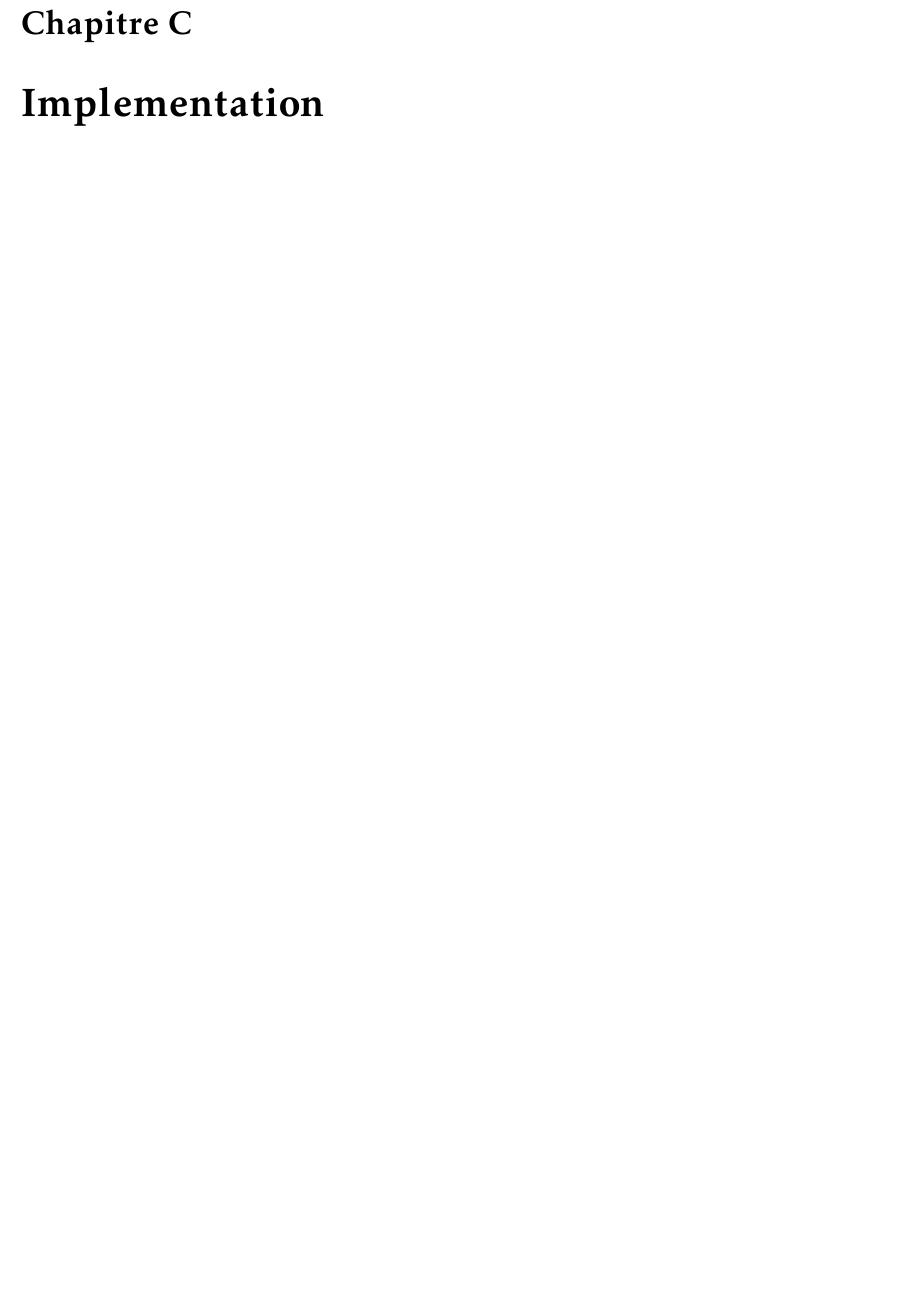
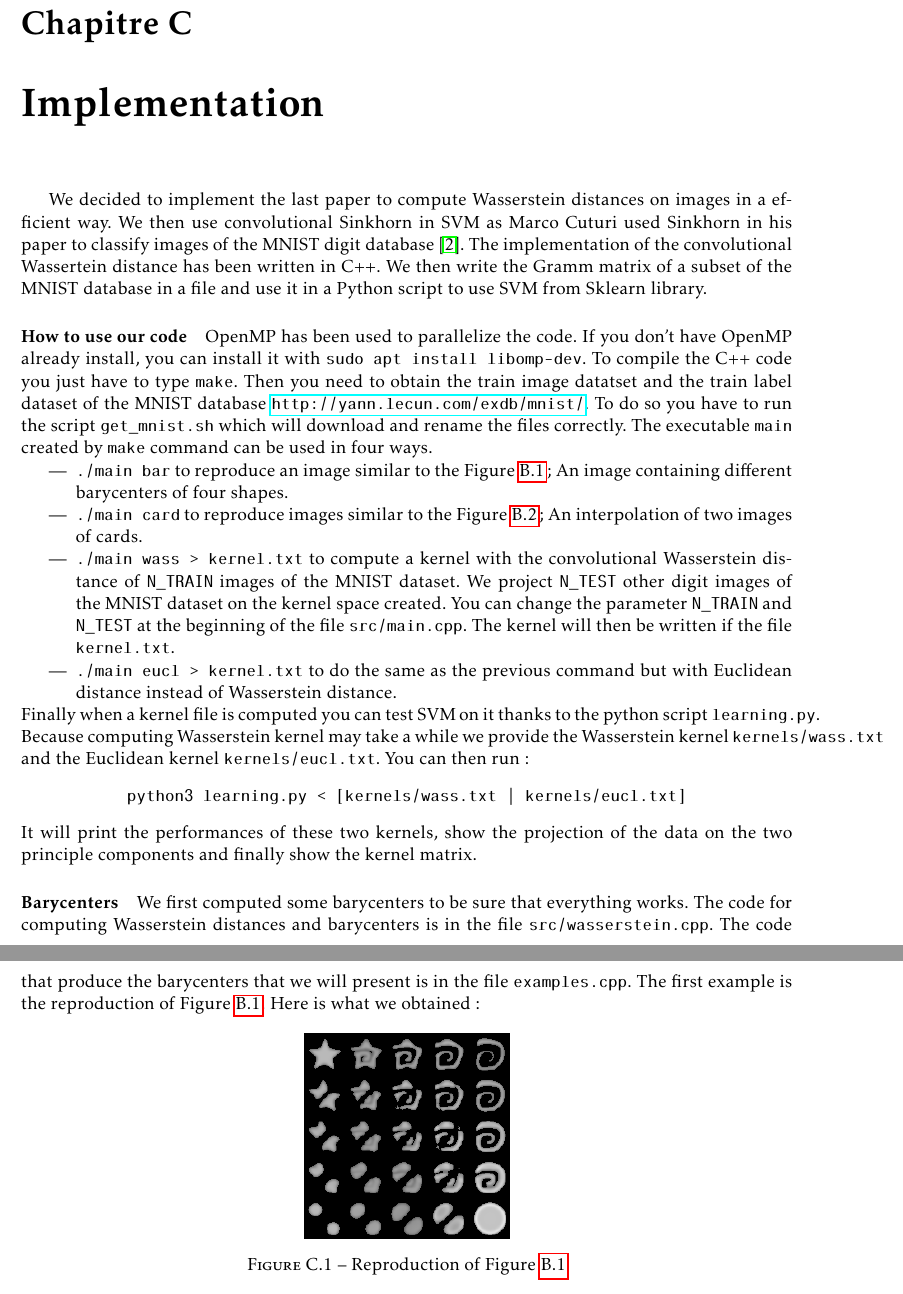
Before and after one commit to Nanored4498/ML-Project, a LaTeX book (report/report.tex, which reads report/implementation.tex): part of page 16 of 17 before the commit and two parts of pages 17 and 18 of 19 after it, the two joined at a grey line, cut so that both start at the same text, the shorter picture padded with empty space. Compiled offline with pdfLaTeX.

Commit message:
début implémentation

```diff
--- a/report/implementation.tex
+++ b/report/implementation.tex
@@ -1 +1,27 @@
 \chapter{Implementation}
+
+We decided to implement the last paper to compute Wasserstein distances on images in a efficient way. We then use convolutional Sinkhorn in SVM as Marco Cuturi used Sinkhorn in his paper to classify images of the MNIST digit database \cite{Cut}. The implementation of the convolutional Wassertein distance has been written in C++. We then write the Gramm matrix of a subset of the MNIST database in a file and use it in a Python script to use SVM from Sklearn library.
+
+\paragraph{How to use our code}
+OpenMP has been used to parallelize the code. If you don't have OpenMP already install, you can install it with \verb|sudo apt install libomp-dev|.
+To compile the C++ code you just have to type \verb|make|. Then you need to obtain the train image datatset and the train label dataset of the MNIST database \url{http://yann.lecun.com/exdb/mnist/}. To do so you have to run the script \verb|get_mnist.sh| which will download and rename the files correctly. The executable \verb|main| created by \verb|make| command can be used in four ways.
+\begin{itemize}
+	\item  \verb|./main bar| to reproduce an image similar to the \figurename~\ref{barp}; An image containing different barycenters of four shapes.
+	\item \verb|./main card| to reproduce images similar to the \figurename~\ref{cardp}; An interpolation of two images of cards.
+	\item \verb|./main wass > kernel.txt| to compute a kernel with the convolutional Wasserstein distance of \verb|N_TRAIN| images of the MNIST dataset. We project \verb|N_TEST| other digit images of the MNIST dataset on the kernel space created. You can change the parameter \verb|N_TRAIN| and \verb|N_TEST| at the beginning of the file \verb|src/main.cpp|. The kernel will then be written if the file \verb|kernel.txt|.
+	\item \verb|./main eucl > kernel.txt| to do the same as the previous command but with Euclidean distance instead of Wasserstein distance.
+\end{itemize}
+Finally when a kernel file is computed you can test SVM on it thanks to the python script \verb|learning.py|. Because computing Wasserstein kernel may take a while we provide the Wasserstein kernel \verb|kernels/wass.txt| and the Euclidean kernel \verb|kernels/eucl.txt|. You can then run:
+\begin{center}
+	\verb=python3 learning.py < [kernels/wass.txt | kernels/eucl.txt]=
+\end{center}
+It will print the performances of these two kernels, show the projection of the data on the two principle components and finally show the kernel matrix.
+
+\paragraph{Barycenters}
+We first computed some barycenters to be sure that everything works. The code for computing Wasserstein distances and barycenters is in the file \verb|src/wasserstein.cpp|. The code that produce the barycenters that we will present is in the file \verb|examples.cpp|. The first example is the reproduction of \figurename~\ref{barp}. Here is what we obtained:
+
+\begin{figure}[h]
+	\centering
+	\includegraphics[scale=0.5]{bars_own.png}
+	\caption{Reproduction of \figurename~\ref{barp}}
+\end{figure}
```
Also changed, not shown: report/papers.tex (+11 -3 lines), report/ims/bars_own.png (added), report/ims/bars_paper.png (added), report/ims/cards_paper.png (added), report/ims/shape_int.png (added), 1 other file.
